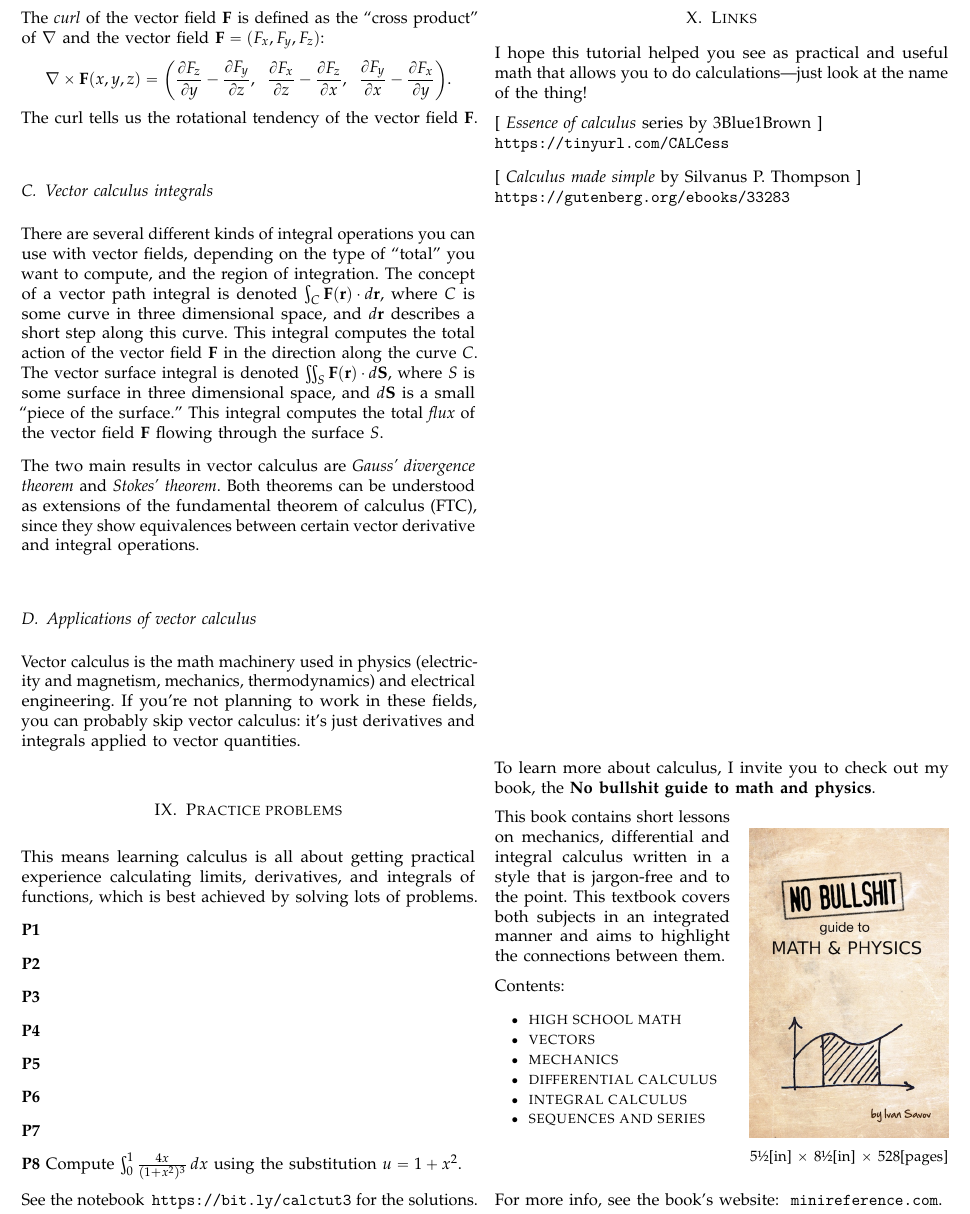
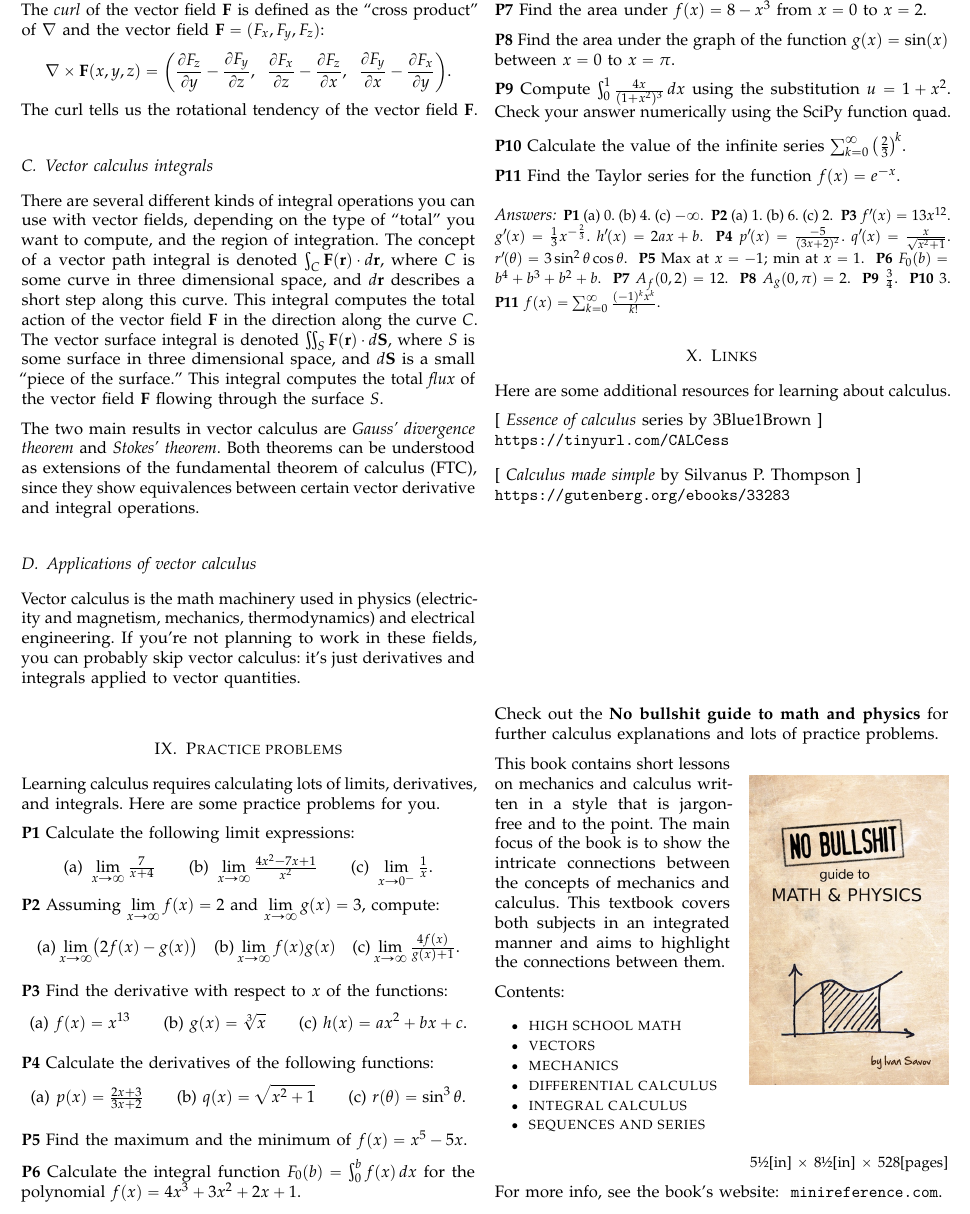
Before and after one commit to minireference/calculus_tutorial, a LaTeX paper (calculus_tutorial.tex): part of page 26 of 26, cut so that both start at the same text. Compiled offline with pdfLaTeX.

Commit message:
Added problems to end of tutorial

```diff
--- a/calculus_tutorial.tex
+++ b/calculus_tutorial.tex
@@ -73,6 +73,8 @@
 \lstnewenvironment{codeblock2}[1][]{}{}
 \makeatother
 
+
+\newenvironment{Answer}[1]{\textbf{P#1}}{}
 
 
 
@@ -275,90 +277,144 @@
 
 
 %\clearpage
+\bigskip
 \section{Practice problems}
 
-	This means learning calculus is all about getting practical experience
-	calculating limits, derivatives, and integrals of functions,
-	which is best achieved by solving lots of problems.
+	Learning calculus requires calculating lots of limits, derivatives, and integrals.
+	Here are some practice problems for you.
 
 	% LIMITS
 	\noindent
 	\textbf{P1}
-
+		Calculate the following limit expressions:
+		\[
+			\text{(a)}~\lim_{x\to \infty} \tfrac{7}{x+4}
+			\qquad
+			\text{(b)}~\lim_{x\to\infty}\tfrac{4x^2-7x+1}{x^2}
+			\qquad
+			\text{(c)}~\lim_{x\to 0^-} \tfrac{1}{x}.
+		\]
+		%
 	\noindent
 	\textbf{P2}
-
+		Assuming $\displaystyle\lim_{x\to\infty} f(x)= 2$ and $\displaystyle\lim_{x\to\infty} g(x)=3$,
+		compute:
+		\[
+			\text{(a)}~\!\!\lim_{x\to\infty}\bigl(2f(x)-g(x)\bigr)
+			\quad
+			\text{(b)}~\!\!\lim_{x\to\infty} f(x)g(x)
+			\quad
+			\text{(c)}~\!\!\lim_{x\to\infty}\tfrac{4f(x)}{g(x)+1}.
+		\]
+		%
 
 	% DERIVATIVES
 	\noindent
 	\textbf{P3}
+		Find the derivative with respect to $x$ of the functions:
+		\[
+			\text{(a)}~f(x) = x^{13}
+			\qquad
+			\text{(b)}~g(x) = \sqrt[3]{x}
+			\qquad
+			\text{(c)}~h(x) =  ax^2 + bx + c.
+		\]
 
 	\noindent
 	\textbf{P4}
+		Calculate the derivatives of the following functions:
+		\[
+			\text{(a)}~p(x) = \tfrac{2x + 3}{3x + 2}
+			\qquad
+			\text{(b)}~q(x) = \sqrt{x^2 + 1}
+			\qquad
+			\text{(c)}~r(\theta) =  \sin^3 \theta.
+		\]
 
 	\noindent
 	\textbf{P5}
-
+		Find the maximum and the minimum of $f(x) = x^5-5x$.
 
 
 	% INTEGRALS
 	\noindent
 	\textbf{P6}
+		Calculate the integral function $F_0(b) = \int_0^b f(x)\,dx$
+		for the polynomial $f(x) = 4x^3 + 3x^2 + 2x + 1$.
 
 	\noindent
 	\textbf{P7}
+		Find the area under $f(x)=8-x^3$ from $x=0$ to $x=2$.
 
 	\noindent
-	\textbf{P8}		% integration using substitution
+	\textbf{P8}
+		Find the area under the graph of the function $g(x)=\sin(x)$ between $x=0$ to $x=\pi$.
+
+	\noindent
+	\textbf{P9}
 		Compute $\int_{0}^{1} \frac{4x}{(1+x^2)^3}\,dx$
 		using the substitution $u = 1 + x^2$.
-		%	\paragraph{Solution}
-		%		When using the change of variable $u = 1 + x^2$,
-		%		we must also change the differential $du = 2x\,dx$,
-		%		which conveniently contains $x$ that appears in the faction numerator,
-		%		which allows us to write:
-		%		\[
-		%			\int_{x=0}^{x=1} \frac{4x}{(1+x^2)^3}\,dx
-		%			=  \int_{x=0}^{x=1}  \frac{2}{u^3}\,du
-		%			= \int_{x=0}^{x=1} 2  u^{-3}\,du.
-		%		\]
-		%		Next we must change the $x$-limits of integration
-		%		to $u$-limits of integration:
-		%		The lower limit $x = 0$ became $u = 1 + 0^2 = 1$,
-		%		and the upper limit $x = 1$ becomes $u = 1 + 1^2 = 2$,
-		%		which the complete substation:
-		%		\[
-		%			\int_{x=0}^{x=1} \frac{4x}{(1+x^2)^3}\,dx
-		%			=
-		%			2 \int_{u=1}^{u=2} u^{-3}\,du.
-		%		\]
-		%		We can now proceed using the integral rule
-		%		$\int x^n \,dx = \frac{1}{n+1}x^{n+1} + C$
-		%		to obtain
-		%		\begin{align*}
-		%			2 \int_{u=1}^{u=2} u^{-3}\,du
-		%				&=	2 \left[ \frac{u^{-2}}{-2} \right]_{1}^{2}
-		%					= - \left[ u^{-2} \right]_{1}^{2}
-		%					= - \left[ \frac{1}{u^2} \right]_{1}^{2}		\\
-		%				&=	-\left( \frac{1}{2^2} - \frac{1}{1^2} \right)
-		%					= -\left( \frac{1}{4} - 1 \right)
-		%					= \frac{3}{4}
-		%		\end{align*}
+		Check your answer numerically using the SciPy function \texttt{quad}.
 
+	\noindent
+	\textbf{P10}
+		Calculate the value of the infinite series $\sum_{k=0}^\infty  \left(\frac{2}{3}\right)^{\!k}$.
+
+	\noindent
+	\textbf{P11}
+		Find the Taylor series for the function $f(x) = e^{-x}$.
+
+% MAYBE: add more problems
 %	cf	\input{statsprobs/chapter21_integrals_fEQc_and_gEQmx.tex}
 
 	\noindent
-	See the notebook \,\href{https://bit.ly/calctut3}{\tt{https://bit.ly/calctut3}}
-	for the solutions.
-
+	\paragraph{Answers}
+	% copy pasted from calcproblems/99anssol/answers_tut.tex
+	{ \small
+		\begin{Answer}{1}
+		(a)~$0$. (b)~$4$. (c)~$-\infty$.
+		\end{Answer}
+		\begin{Answer}{2}
+		(a)~$1$. (b)~$6$. (c)~$2$.
+		\end{Answer}
+		\begin{Answer}{3}
+		$f^{\prime\!}(x) = 13x^{12}$.
+					$g^{\prime\!}(x) = \frac{1}{3} x^{-\frac{2}{3}}$.
+					$h^{\prime\!}(x) = 2ax + b$.
+		\end{Answer}
+		\begin{Answer}{4}
+		$p^{\prime\!}(x) = \frac{-5}{(3x + 2)^2}$.
+					$q^{\prime\!}(x) = \frac{x}{\sqrt{ x^2 + 1}}$.
+					$r^{\prime\!}(\theta) = 3\sin^2 \theta \cos\theta$.
+		\end{Answer}
+		\begin{Answer}{5}
+		Max at $x = -1$; min at $x = 1$.
+		\end{Answer}
+		\begin{Answer}{6}
+		$F_0(b) = b^4 + b^3 + b^2 + b$.
+		\end{Answer}
+		\begin{Answer}{7}
+		$A_f(0,2) = 12$.
+		\end{Answer}
+		\begin{Answer}{8}
+		$A_g(0,\pi)=2$.
+		\end{Answer}
+		\begin{Answer}{9}
+		$\frac{3}{4}$.
+		\end{Answer}
+		\begin{Answer}{10}
+		$3$.
+		\end{Answer}
+		\begin{Answer}{11}
+		$f(x) = \sum_{k=0}^\infty \frac{(-1)^k x^k }{ k! }$.
+		\end{Answer}
+	}
 
 
 \section{Links}
 \label{calculus_prerequisites:links}
 
-	I hope this tutorial helped you see as practical and useful math
-	that allows you to do calculations---just look at the name of the thing!
-	% ALT: Just look at the name of the thing: if it's called \emph{calculus} then you know it's all about calculations!
+	Here are some additional resources for learning about calculus.
 
 	[ \emph{Essence of calculus} series by 3Blue1Brown ] \\
 	\href{https://www.youtube.com/playlist?list=PLZHQObOWTQDMsr9K-rj53DwVRMYO3t5Yr}
@@ -406,19 +462,19 @@
 	% BOOK PLUG
 	%%%%%%%%%%%%%%%%%%%%%%%%%%%%%%%%%%%%%%%%%%%%%%%%%%%%%%%%%%%%
 	\noindent
-	To learn more about calculus,
-	I invite you to check out my book,
-	the \textbf{No bullshit guide to math and physics}.
+	Check out the \textbf{No bullshit guide to math and physics}
+	for further calculus explanations and lots of practice problems.
 
-	\begin{wrapfigure}[8]{r}{0pt}
+
+	\begin{wrapfigure}[11]{r}{0pt}
 	\includegraphics[width=120pt]{figures/cover_v40_noline_lighter.jpg}
 	%\includegraphics[width=125pt]{/Library/WebServer/Documents/miniref/data/media/physics/mass_spring-highres.png}
 	\end{wrapfigure}
 
-	This book contains short lessons on mechanics,
-	differential and integral calculus
-	written in a style that is jargon-free and to the point.
-	% The main focus of the book is to show the intricate connections between the concepts of mechanics and calculus.
+	This book contains short lessons on mechanics
+	and calculus written in a style that is jargon-free and to the point.
+	The main focus of the book is to show the intricate connections
+	between the concepts of mechanics and calculus.
 	%	Often calculus and mechanics are taught as separate subjects.
 	%	It shouldn't be like that.
 	%	If you learn calculus without mechanics, it will be boring.
@@ -441,8 +497,6 @@
 	\noindent
 	\hfill {\small   5\textonehalf[in] $\times$ 8\textonehalf[in] $\times$ 528[pages]}
 
-	\vspace{3mm}
-
 	\noindent
 	For more info, see the book's website: \  %and find more information on the following website
 	\href{http://minireference.com/}{\texttt{minireference.com}}.
```
Also changed, not shown: calculus_tutorial.pdf.
